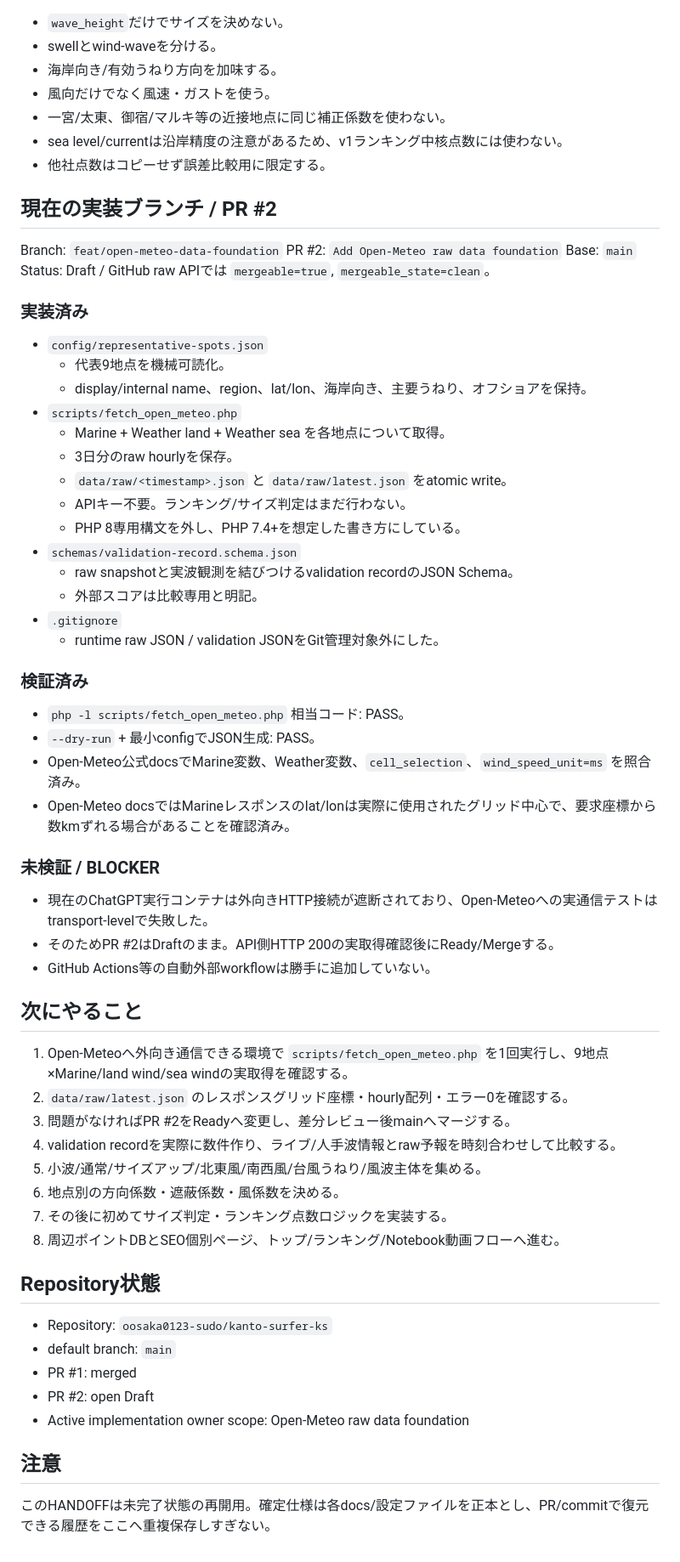
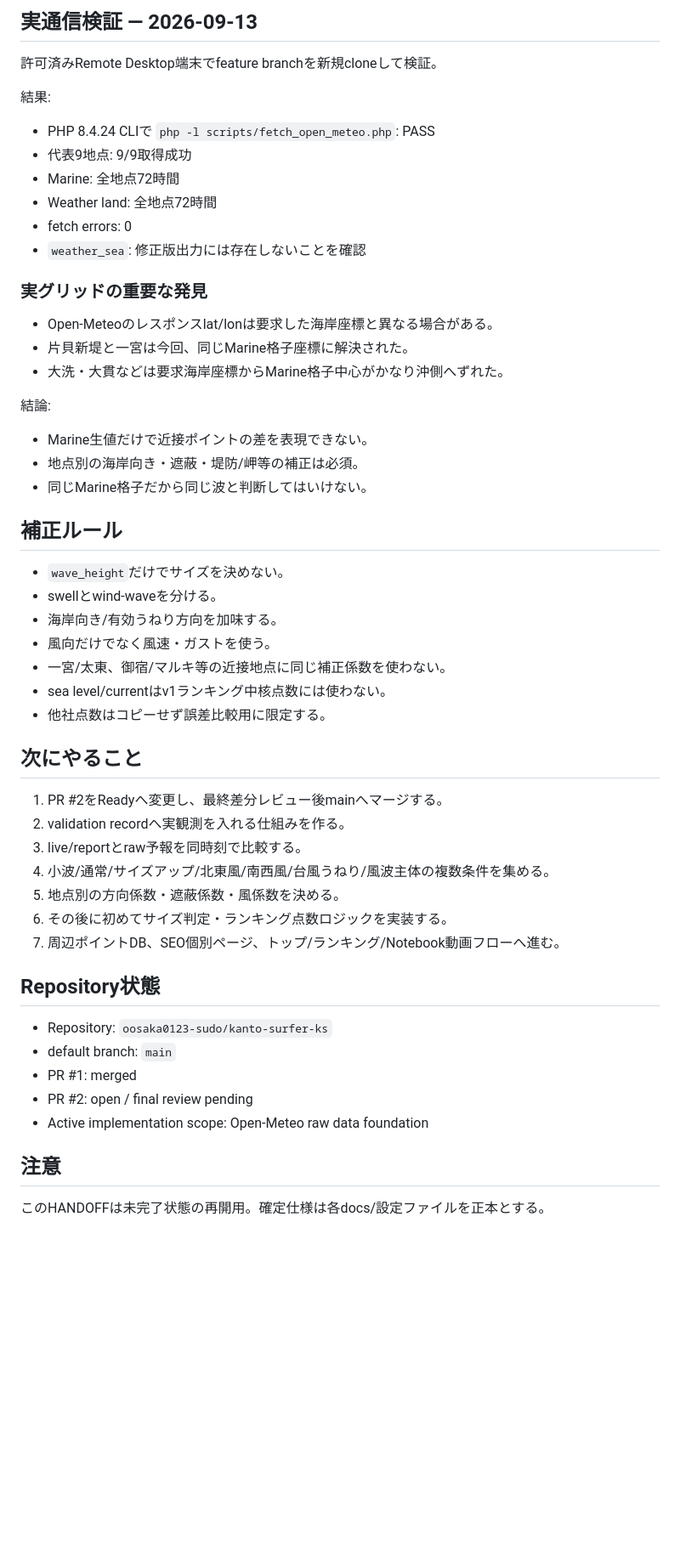
Before and after one commit to oosaka0123-sudo/kanto-surfer-ks, a Markdown page: HANDOFF.md, the part around one of its changes. Shown at 85% size. Rendered like a GitHub page; blank space fills up the shorter version.

Commit message:
docs: sync handoff with successful raw API validation

```diff
--- a/HANDOFF.md
+++ b/HANDOFF.md
@@ -81,60 +94,48 @@ Merge commit: `3ca2ad8cdecd4db4415e66f9e5589c997edcb1f0`。
+## 実通信検証 — 2026-09-13
+許可済みRemote Desktop端末でfeature branchを新規cloneして検証。
+
+結果:
+- PHP 8.4.24 CLIで `php -l scripts/fetch_open_meteo.php`: PASS
+- 代表9地点: 9/9取得成功
+- Marine: 全地点72時間
+- Weather land: 全地点72時間
+- fetch errors: 0
+- `weather_sea`: 修正版出力には存在しないことを確認
+
+### 実グリッドの重要な発見
+- Open-Meteoのレスポンスlat/lonは要求した海岸座標と異なる場合がある。
+- 片貝新堤と一宮は今回、同じMarine格子座標に解決された。
+- 大洗・大貫などは要求海岸座標からMarine格子中心がかなり沖側へずれた。
+
+結論:
+- Marine生値だけで近接ポイントの差を表現できない。
+- 地点別の海岸向き・遮蔽・堤防/岬等の補正は必須。
+- 同じMarine格子だから同じ波と判断してはいけない。
+
+## 補正ルール
 - `wave_height`だけでサイズを決めない。
 - swellとwind-waveを分ける。
 - 海岸向き/有効うねり方向を加味する。
 - 風向だけでなく風速・ガストを使う。
 - 一宮/太東、御宿/マルキ等の近接地点に同じ補正係数を使わない。
-- sea level/currentは沿岸精度の注意があるため、v1ランキング中核点数には使わない。
+- sea level/currentはv1ランキング中核点数には使わない。
 - 他社点数はコピーせず誤差比較用に限定する。
 
-## 現在の実装ブランチ / PR #2
-Branch: `feat/open-meteo-data-foundation`
-PR #2: `Add Open-Meteo raw data foundation`
-Base: `main`
-Status: Draft / GitHub raw APIでは `mergeable=true`, `mergeable_state=clean`。
-
-### 実装済み
-- `config/representative-spots.json`
-  - 代表9地点を機械可読化。
-  - display/internal name、region、lat/lon、海岸向き、主要うねり、オフショアを保持。
-- `scripts/fetch_open_meteo.php`
-  - Marine + Weather land + Weather sea を各地点について取得。
-  - 3日分のraw hourlyを保存。
-  - `data/raw/<timestamp>.json` と `data/raw/latest.json` をatomic write。
-  - APIキー不要。ランキング/サイズ判定はまだ行わない。
-  - PHP 8専用構文を外し、PHP 7.4+を想定した書き方にしている。
-- `schemas/validation-record.schema.json`
-  - raw snapshotと実波観測を結びつけるvalidation recordのJSON Schema。
-  - 外部スコアは比較専用と明記。
-- `.gitignore`
-  - runtime raw JSON / validation JSONをGit管理対象外にした。
-
-### 検証済み
-- `php -l scripts/fetch_open_meteo.php` 相当コード: PASS。
-- `--dry-run` + 最小configでJSON生成: PASS。
-- Open-Meteo公式docsでMarine変数、Weather変数、`cell_selection`、`wind_speed_unit=ms` を照合済み。
-- Open-Meteo docsではMarineレスポンスのlat/lonは実際に使用されたグリッド中心で、要求座標から数kmずれる場合があることを確認済み。
-
-### 未検証 / BLOCKER
-- 現在のChatGPT実行コンテナは外向きHTTP接続が遮断されており、Open-Meteoへの実通信テストはtransport-levelで失敗した。
-- そのためPR #2はDraftのまま。API側HTTP 200の実取得確認後にReady/Mergeする。
-- GitHub Actions等の自動外部workflowは勝手に追加していない。
-
 ## 次にやること
-1. Open-Meteoへ外向き通信できる環境で `scripts/fetch_open_meteo.php` を1回実行し、9地点×Marine/land wind/sea windの実取得を確認する。
-2. `data/raw/latest.json` のレスポンスグリッド座標・hourly配列・エラー0を確認する。
-3. 問題がなければPR #2をReadyへ変更し、差分レビュー後mainへマージする。
-4. validation recordを実際に数件作り、ライブ/人手波情報とraw予報を時刻合わせして比較する。
-5. 小波/通常/サイズアップ/北東風/南西風/台風うねり/風波主体を集める。
-6. 地点別の方向係数・遮蔽係数・風係数を決める。
-7. その後に初めてサイズ判定・ランキング点数ロジックを実装する。
-8. 周辺ポイントDBとSEO個別ページ、トップ/ランキング/Notebook動画フローへ進む。
+1. PR #2をReadyへ変更し、最終差分レビュー後mainへマージする。
+2. validation recordへ実観測を入れる仕組みを作る。
+3. live/reportとraw予報を同時刻で比較する。
+4. 小波/通常/サイズアップ/北東風/南西風/台風うねり/風波主体の複数条件を集める。
+5. 地点別の方向係数・遮蔽係数・風係数を決める。
+6. その後に初めてサイズ判定・ランキング点数ロジックを実装する。
+7. 周辺ポイントDB、SEO個別ページ、トップ/ランキング/Notebook動画フローへ進む。
 
 ## Repository状態
 - Repository: `oosaka0123-sudo/kanto-surfer-ks`
 - default branch: `main`
 - PR #1: merged
-- PR #2: open Draft
-- Active implementation owner scope: Open-Meteo raw data foundation
+- PR #2: open / final review pending
+- Active implementation scope: Open-Meteo raw data foundation
 
 ## 注意
-このHANDOFFは未完了状態の再開用。確定仕様は各docs/設定ファイルを正本とし、PR/commitで復元できる履歴をここへ重複保存しすぎない。
+このHANDOFFは未完了状態の再開用。確定仕様は各docs/設定ファイルを正本とする。
```
Also changed, not shown: other parts of HANDOFF.md (+35 -22 lines).
